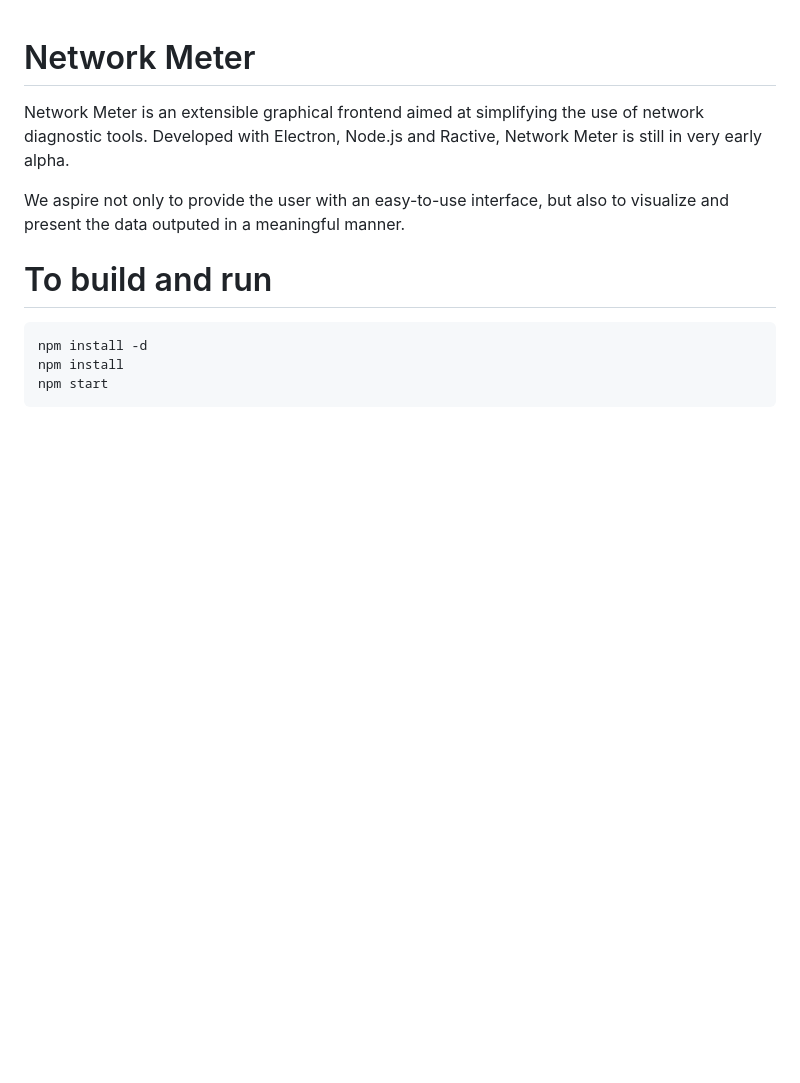
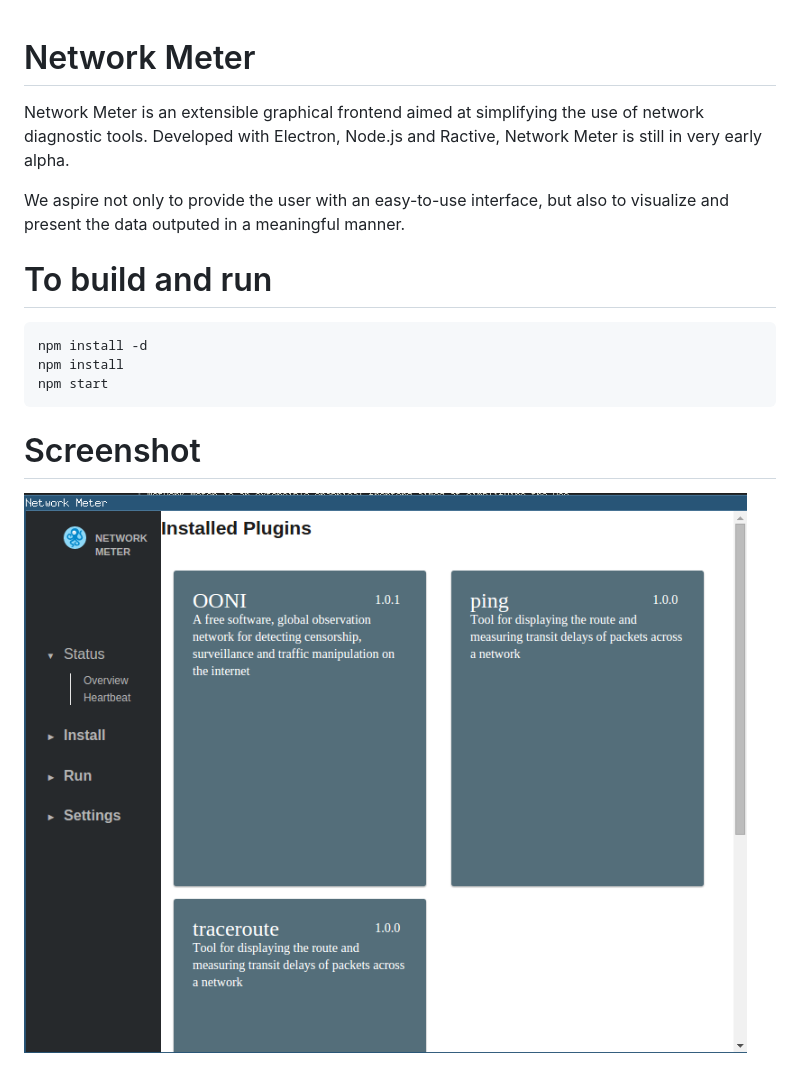
Before and after one commit to measurement-kit/network-meter, a Markdown page: Readme.md, the part around the change. Drawn GitHub-style; pictures changed too: static/screenshot.png (added); blank space fills up the shorter version.

Commit message:
added early screnshot

````diff
--- a/Readme.md
+++ b/Readme.md
@@ -14,3 +14,6 @@ npm install -d
 npm install
 npm start
 ```
+
+# Screenshot
+![screenshot](static/screenshot.png)
````
